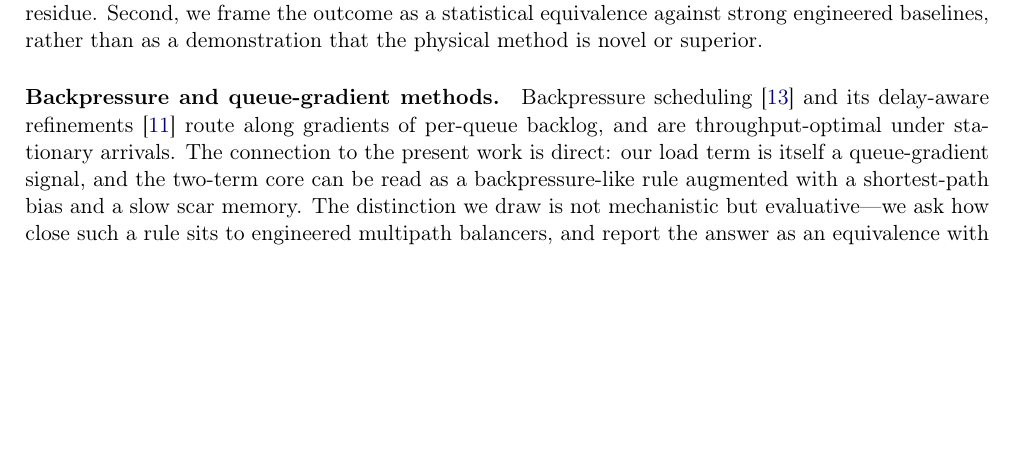
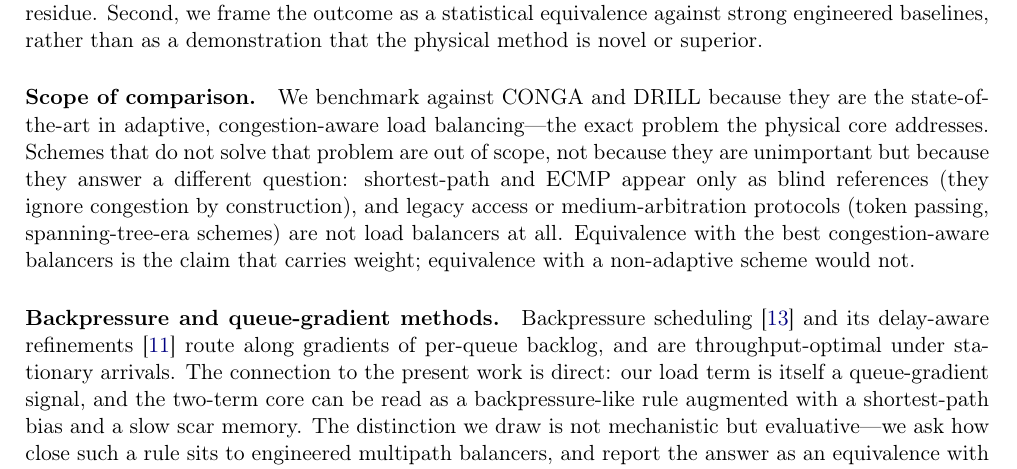
Before and after one commit to Carloscodix/EMMET, a LaTeX paper (paper/paper_v5.tex, which reads paper/section2_related_v3.tex): part of page 3 of 28, cut so that both start at the same text, the shorter picture padded with empty space. Compiled offline with pdfLaTeX.

Commit message:
paper: scope-of-comparison paragraph (pre-empts the "why not X?" reviewer)
Adds an explicit scope paragraph in related work: CONGA and DRILL are the
benchmarks because they are state-of-the-art congestion-aware load balancers
-- the exact problem the core addresses. Non-adaptive and legacy schemes
(token passing, spanning-tree-era, shortest-path, ECMP) are out of scope:
they answer a different question and equivalence with them would carry no
weight. Closes the door on "you didn't compare with <legacy protocol>"
without defensiveness.

```diff
--- a/paper/section2_related_v3.tex
+++ b/paper/section2_related_v3.tex
@@ -28,6 +28,18 @@ great deal of physics and then measure how much can be removed, arriving at a
 two-term residue. Second, we frame the outcome as a statistical equivalence
 against strong engineered baselines, rather than as a demonstration that the
 physical method is novel or superior.
+
+\paragraph{Scope of comparison.} We benchmark against CONGA and DRILL because
+they are the state-of-the-art in adaptive, congestion-aware load balancing---the
+exact problem the physical core addresses. Schemes that do not solve that
+problem are out of scope, not because they are unimportant but because they
+answer a different question: shortest-path and ECMP appear only as blind
+references (they ignore congestion by construction), and legacy access or
+medium-arbitration protocols (token passing, spanning-tree-era schemes) are
+not load balancers at all. Equivalence with the best congestion-aware
+balancers is the claim that carries weight; equivalence with a non-adaptive
+scheme would not.
+
 
 \paragraph{Backpressure and queue-gradient methods.}
 Backpressure scheduling~\cite{tassiulas1992stability} and its delay-aware
```
